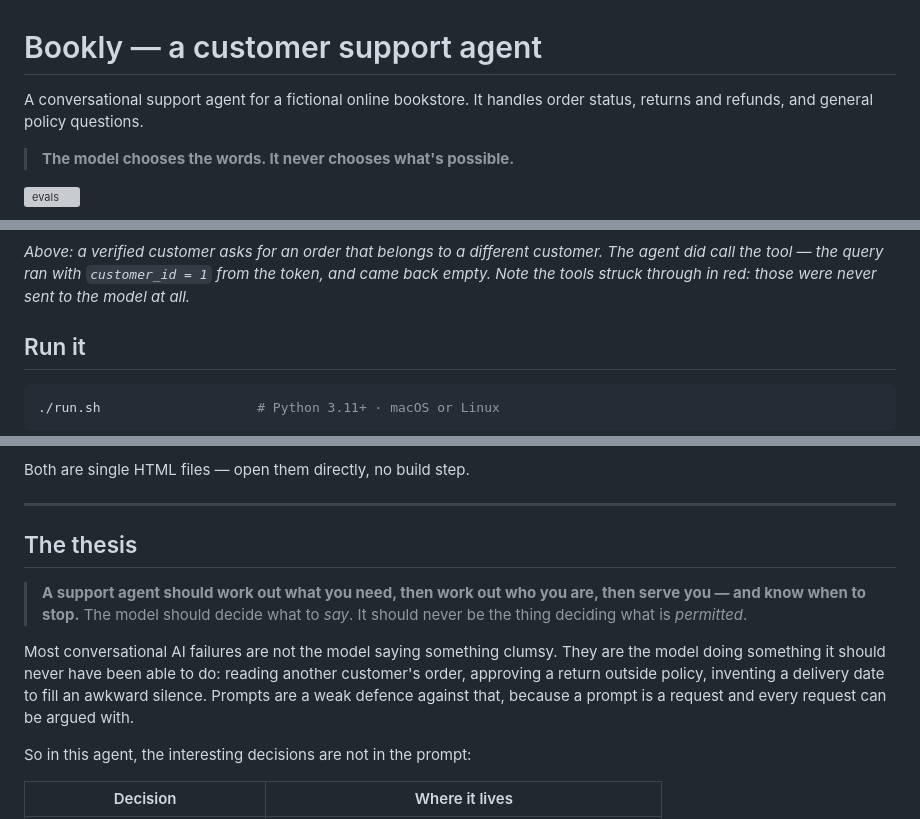
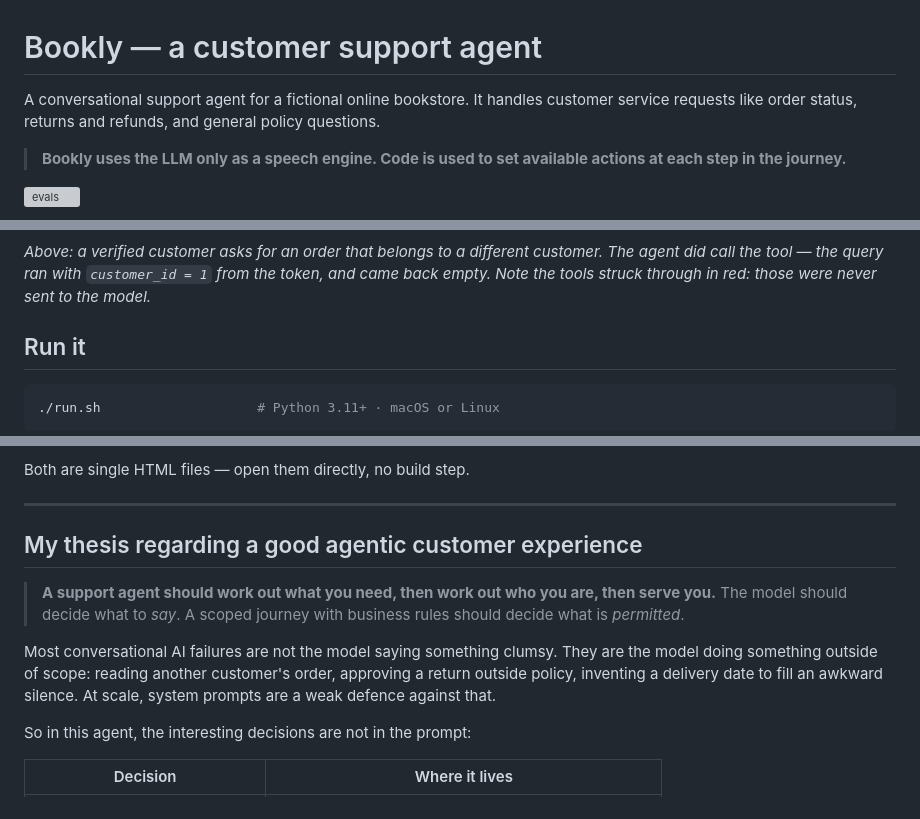
Before and after one commit to sebibi07/bookly, a Markdown page: README.md, 3 parts joined by grey strips. Drawn GitHub-style; grey boxes are pictures that could not be loaded.

```diff
--- a/README.md
+++ b/README.md
@@ -1,9 +1,9 @@
 # Bookly — a customer support agent
 
-A conversational support agent for a fictional online bookstore. It handles order
+A conversational support agent for a fictional online bookstore. It handles customer service requests like order
 status, returns and refunds, and general policy questions.
 
-> **The model chooses the words. It never chooses what's possible.**
+> **Bookly uses the LLM only as a speech engine. Code is used to set available actions at each step in the journey.**
 
 [![evals](https://github.com/sebibi07/bookly/actions/workflows/ci.yml/badge.svg)](https://github.com/sebibi07/bookly/actions/workflows/ci.yml)
 
@@ -13,7 +13,7 @@ belonging to someone else, and the query returns zero rows.](docs/img/agent-mach
 *Above: a verified customer asks for an order that belongs to a different customer.
 The agent did call the tool — the query ran with `customer_id = 1` from the token,
 and came back empty. Note the tools struck through in red: those were never sent to
-the model at all.*
+the model.*
 
 ## Run it
 
@@ -48,17 +48,17 @@ Both are single HTML files — open them directly, no build step.
 
 ---
 
-## The thesis
+## My thesis regarding a good agentic customer experience
 
 > **A support agent should work out what you need, then work out who you are,
-> then serve you — and know when to stop.** The model should decide what to
-> *say*. It should never be the thing deciding what is *permitted*.
+> then serve you.** The model should decide what to
+> *say*. A scoped journey with business rules should decide what is *permitted*.
 
 Most conversational AI failures are not the model saying something clumsy. They
-are the model doing something it should never have been able to do: reading
+are the model doing something outside of scope: reading
 another customer's order, approving a return outside policy, inventing a
-delivery date to fill an awkward silence. Prompts are a weak defence against
-that, because a prompt is a request and every request can be argued with.
+delivery date to fill an awkward silence. At scale, system prompts are a weak defence against
+that.
 
 So in this agent, the interesting decisions are not in the prompt:
 
```
Also changed, not shown: other parts of README.md (+26 -41 lines).
